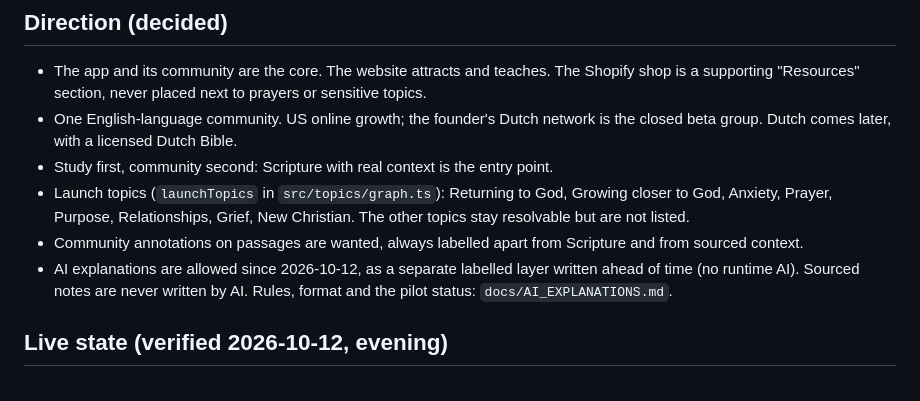
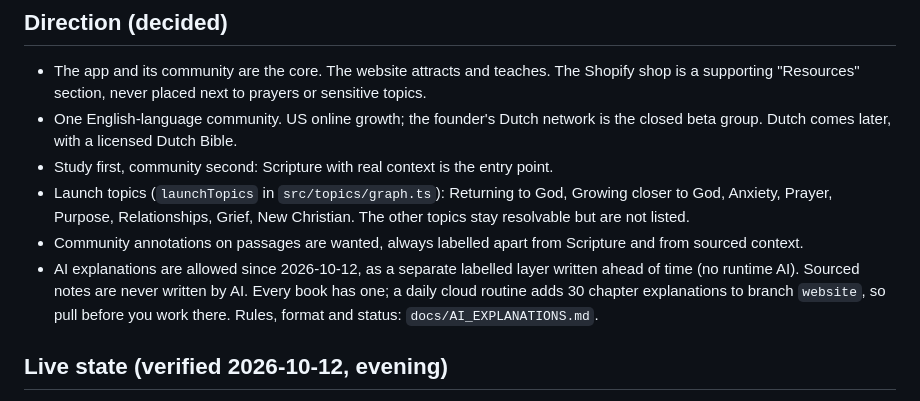
Before and after one commit to 3glennglenn/hisfullglory-daily-walk, a Markdown page: CLAUDE.md, the part around the change. GitHub-like rendering.

```diff
--- a/CLAUDE.md
+++ b/CLAUDE.md
@@ -24,8 +24,9 @@ This file adds the current state and how to work with the founder. Last updated
 - Community annotations on passages are wanted, always labelled apart from Scripture and
   from sourced context.
 - AI explanations are allowed since 2026-10-12, as a separate labelled layer written ahead
-  of time (no runtime AI). Sourced notes are never written by AI. Rules, format and the
-  pilot status: `docs/AI_EXPLANATIONS.md`.
+  of time (no runtime AI). Sourced notes are never written by AI. Every book has one; a
+  daily cloud routine adds 30 chapter explanations to branch `website`, so pull before you
+  work there. Rules, format and status: `docs/AI_EXPLANATIONS.md`.
 
 ## Live state (verified 2026-10-12, evening)
 
```
Also changed, not shown: docs/AI_EXPLANATIONS.md (+8 -0 lines).
